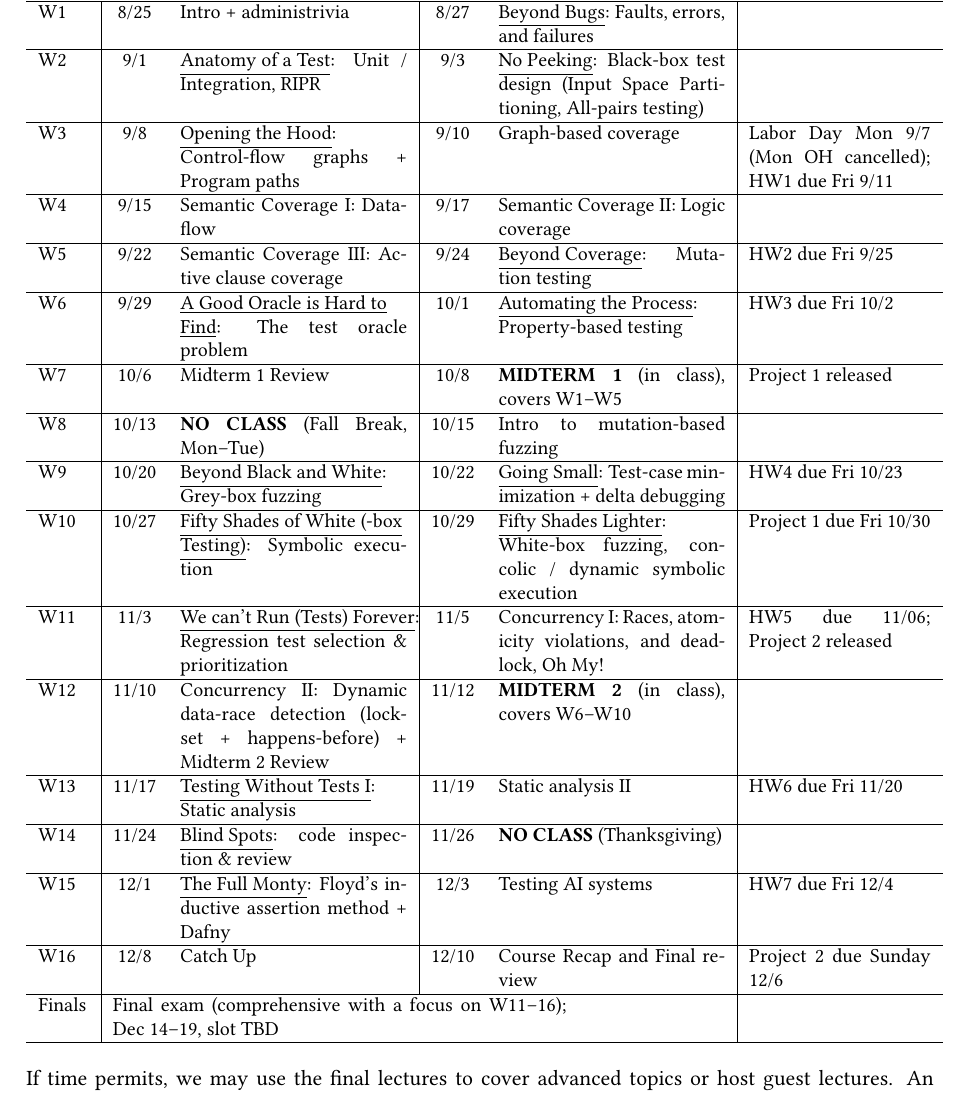
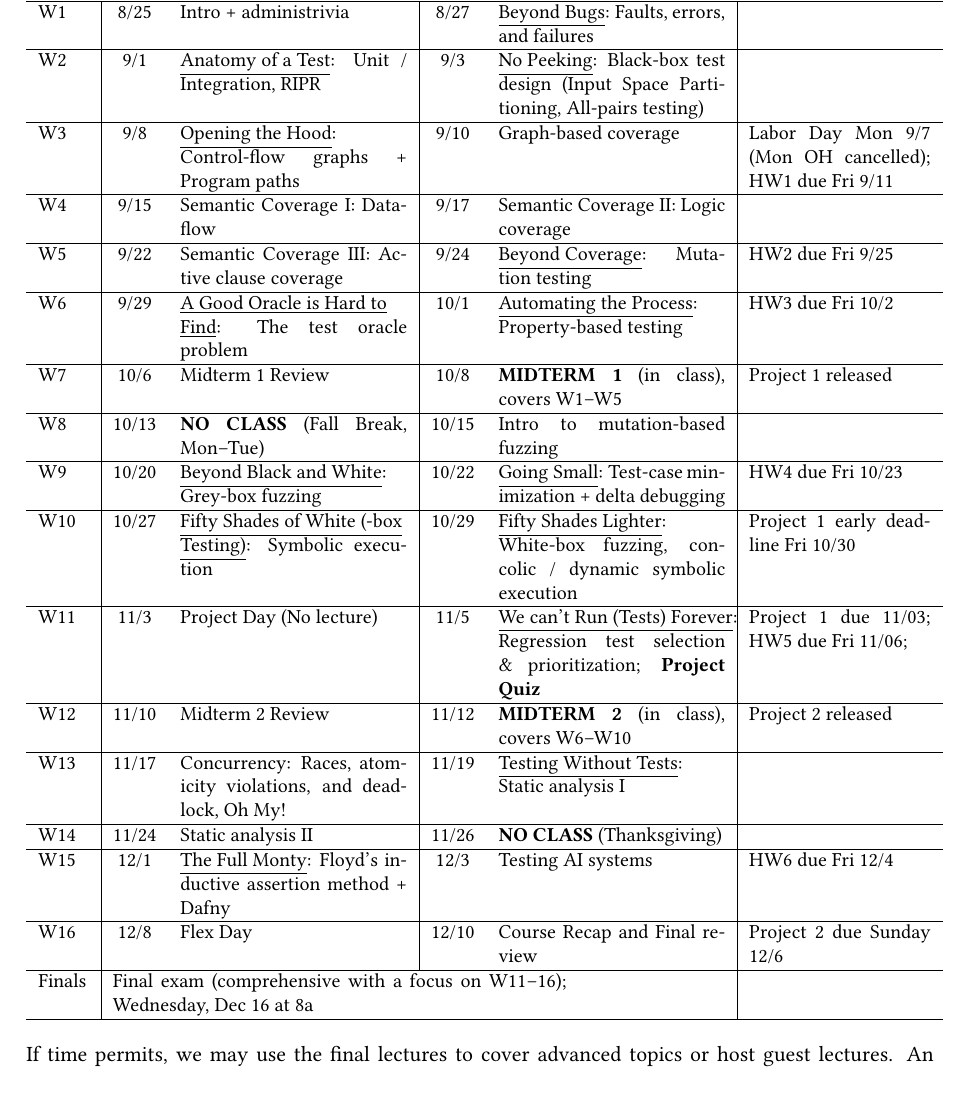
Before and after one commit to antoniobianchi333/cs408, a LaTeX document (syllabus/syllabus.tex): part of page 5 of 9, cut so that both start at the same text. Compiled offline with pdfLaTeX.

Commit message:
Updated slide decks.

```diff
--- a/syllabus/syllabus.tex
+++ b/syllabus/syllabus.tex
@@ -342,36 +342,36 @@ is the most up-to-date schedule for the course.
   W10
   & 10/27 & \underline{Fifty Shades of White (-box} \underline{Testing)}: Symbolic execution
   & 10/29 & \underline{Fifty Shades Lighter}: White-box fuzzing, concolic / dynamic symbolic execution
-  & Project 1 due Fri 10/30  \\ \hline
+  &  Project 1 early deadline Fri 10/30 \\ \hline
   W11
-  & 11/3 & \underline{We can't Run (Tests) Forever}: Regression test
-           selection \& prioritization
-  & 11/5 & Concurrency I: Races, atomicity violations, and deadlock, Oh My!
-  &  HW5 due 11/06; Project 2 released \\ \hline
+  & 11/3 & Project Day (No lecture)
+  & 11/5 & \underline{We can't Run (Tests) Forever}: Regression test
+           selection \& prioritization; \textbf{Project Quiz}
+  &  Project 1 due 11/03; HW5 due Fri 11/06; \\ \hline
   W12
-  & 11/10 & Concurrency II: Dynamic data-race detection (lockset +
-            happens-before) + Midterm 2 Review
+  & 11/10 & Midterm 2 Review
   & 11/12 & \textbf{MIDTERM 2} (in class), covers W6--W10
+  & Project 2 released \\ \hline
+  W13
+  & 11/17 & Concurrency: Races, atomicity violations, and deadlock, Oh My!
+  & 11/19 & \underline{Testing Without Tests}: Static analysis I
   & \\ \hline
-  W13
-  & 11/17 & \underline{Testing Without Tests I}: Static analysis
-  & 11/19 & Static analysis II
-  & HW6 due Fri 11/20 \\ \hline
   W14
-  & 11/24 & \underline{Blind Spots}: code inspection \& review
+  & 11/24 & Static analysis II
   & 11/26 & \textbf{NO CLASS} (Thanksgiving)
   & \\ \hline
   W15
   & 12/1 & \underline{The Full Monty}: Floyd's inductive assertion
            method + Dafny
   & 12/3 & Testing AI systems
-  & HW7 due Fri 12/4 \\ \hline
+  & HW6 due Fri 12/4 \\ \hline
   W16
-  & 12/8 & Catch Up
+  & 12/8 & Flex Day
   & 12/10 & Course Recap and Final review
   & Project 2 due Sunday 12/6 \\ \hline
   Finals
-  & \multicolumn{4}{p{.5\textwidth}|}{Final exam (comprehensive with a focus on W11--16); Dec 14--19, slot TBD}
+  & \multicolumn{4}{p{.5\textwidth}|}{Final exam (comprehensive with a
+    focus on W11--16); Wednesday, Dec 16 at 8a}
     & \\ \hline
 \end{tabular}
 }
```
Also changed, not shown: quizzes/greybox-quiz.tex (+0 -3 lines), 2 other files.
